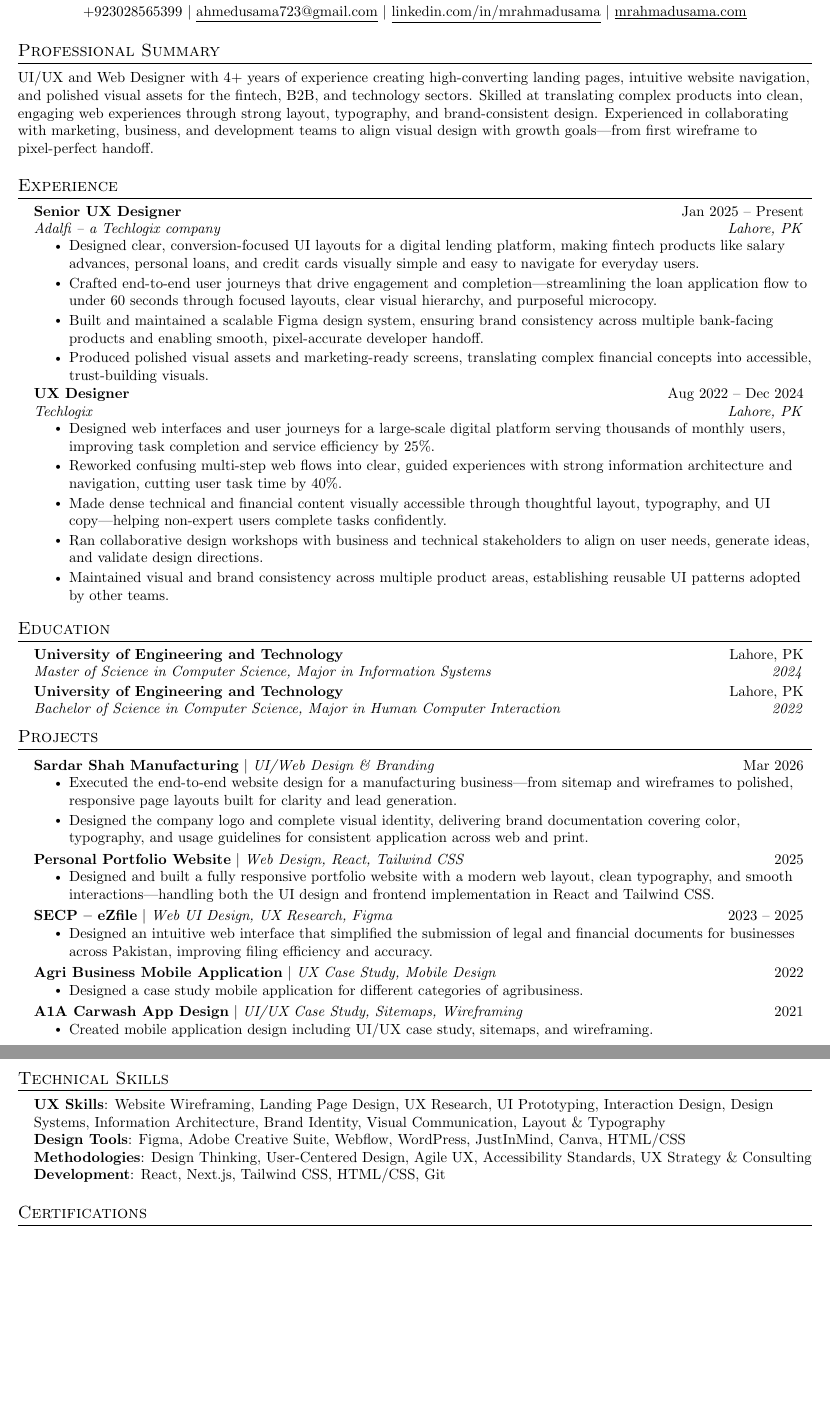
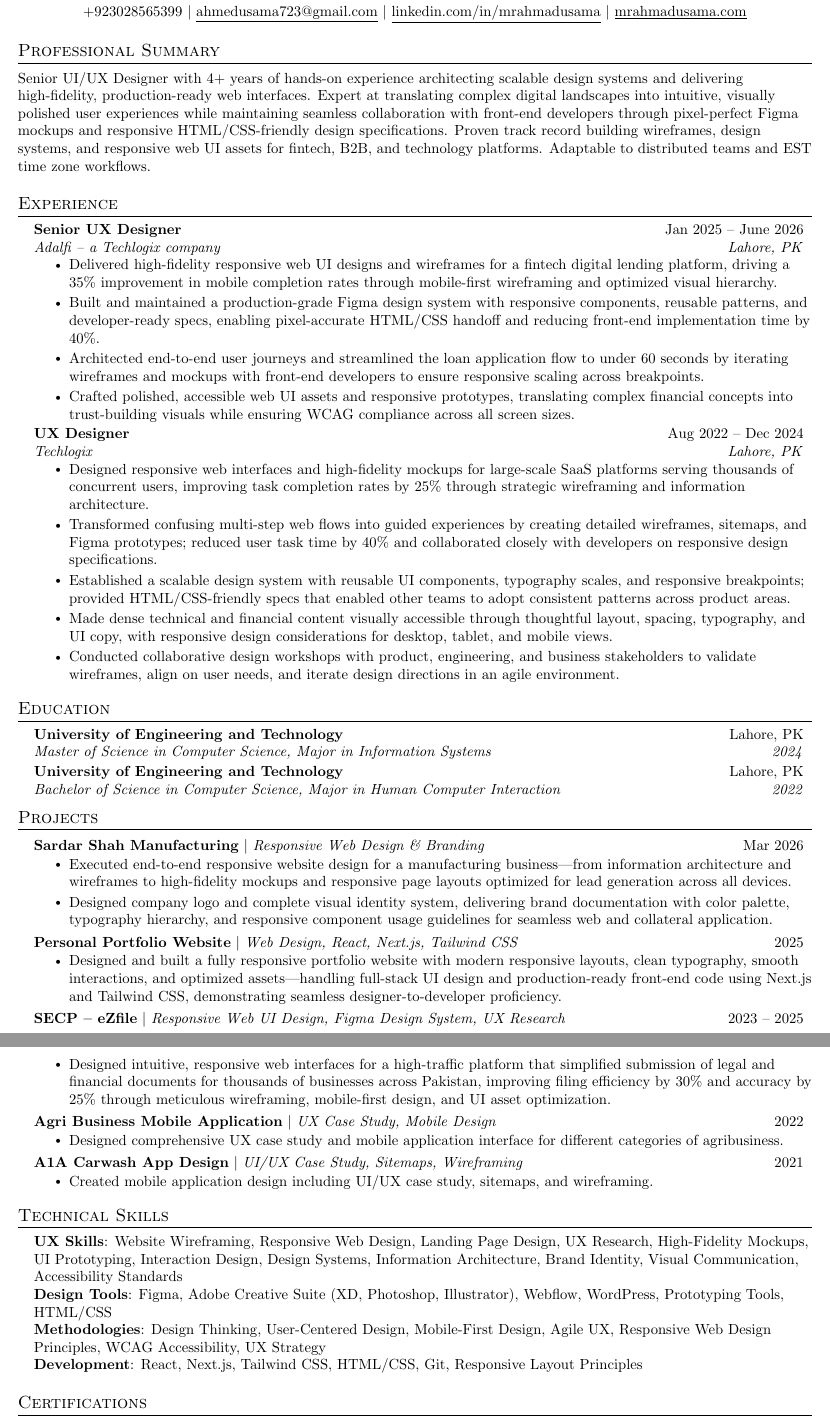
Before and after one commit to mrahmadusama/Resume-UIUX, a LaTeX document (main.tex): two parts of pages 1 and 2 of 2, joined at a grey line, cut so that both start at the same text, the shorter picture padded with empty space. Compiled offline with pdfLaTeX.

Commit message:
Revise resume content for clarity and detail
Updated professional summary and experience details to reflect enhanced skills and responsibilities. Revised project descriptions to emphasize responsive design and collaboration.

```diff
--- a/main.tex
+++ b/main.tex
@@ -116,7 +116,7 @@
 
 %-----------SUMMARY-----------
 \section{Professional Summary}
-  \small{UI/UX and Web Designer with 4+ years of experience creating high-converting landing pages, intuitive website navigation, and polished visual assets for the fintech, B2B, and technology sectors. Skilled at translating complex products into clean, engaging web experiences through strong layout, typography, and brand-consistent design. Experienced in collaborating with marketing, business, and development teams to align visual design with growth goals---from first wireframe to pixel-perfect handoff.}
+  \small{Senior UI/UX Designer with 4+ years of hands-on experience architecting scalable design systems and delivering high-fidelity, production-ready web interfaces. Expert at translating complex digital landscapes into intuitive, visually polished user experiences while maintaining seamless collaboration with front-end developers through pixel-perfect Figma mockups and responsive HTML/CSS-friendly design specifications. Proven track record building wireframes, design systems, and responsive web UI assets for fintech, B2B, and technology platforms. Adaptable to distributed teams and EST time zone workflows.}
 
 
 %-----------EXPERIENCE-----------
@@ -124,24 +124,24 @@
   \resumeSubHeadingListStart
 
     \resumeSubheading
-      {Senior UX Designer}{Jan 2025 -- Present}
+      {Senior UX Designer}{Jan 2025 -- June 2026}
       {Adalfi -- a Techlogix company}{Lahore, PK}
       \resumeItemListStart
-        \resumeItem{Designed clear, conversion-focused UI layouts for a digital lending platform, making fintech products like salary advances, personal loans, and credit cards visually simple and easy to navigate for everyday users.}
-        \resumeItem{Crafted end-to-end user journeys that drive engagement and completion---streamlining the loan application flow to under 60 seconds through focused layouts, clear visual hierarchy, and purposeful microcopy.}
-        \resumeItem{Built and maintained a scalable Figma design system, ensuring brand consistency across multiple bank-facing products and enabling smooth, pixel-accurate developer handoff.}
-        \resumeItem{Produced polished visual assets and marketing-ready screens, translating complex financial concepts into accessible, trust-building visuals.}
+        \resumeItem{Delivered high-fidelity responsive web UI designs and wireframes for a fintech digital lending platform, driving a 35\% improvement in mobile completion rates through mobile-first wireframing and optimized visual hierarchy.}
+        \resumeItem{Built and maintained a production-grade Figma design system with responsive components, reusable patterns, and developer-ready specs, enabling pixel-accurate HTML/CSS handoff and reducing front-end implementation time by 40\%.}
+        \resumeItem{Architected end-to-end user journeys and streamlined the loan application flow to under 60 seconds by iterating wireframes and mockups with front-end developers to ensure responsive scaling across breakpoints.}
+        \resumeItem{Crafted polished, accessible web UI assets and responsive prototypes, translating complex financial concepts into trust-building visuals while ensuring WCAG compliance across all screen sizes.}
       \resumeItemListEnd
 
     \resumeSubheading
       {UX Designer}{Aug 2022 -- Dec 2024}
       {Techlogix}{Lahore, PK}
       \resumeItemListStart
-        \resumeItem{Designed web interfaces and user journeys for a large-scale digital platform serving thousands of monthly users, improving task completion and service efficiency by 25\%.}
-        \resumeItem{Reworked confusing multi-step web flows into clear, guided experiences with strong information architecture and navigation, cutting user task time by 40\%.}
-        \resumeItem{Made dense technical and financial content visually accessible through thoughtful layout, typography, and UI copy---helping non-expert users complete tasks confidently.}
-        \resumeItem{Ran collaborative design workshops with business and technical stakeholders to align on user needs, generate ideas, and validate design directions.}
-        \resumeItem{Maintained visual and brand consistency across multiple product areas, establishing reusable UI patterns adopted by other teams.}
+        \resumeItem{Designed responsive web interfaces and high-fidelity mockups for large-scale SaaS platforms serving thousands of concurrent users, improving task completion rates by 25\% through strategic wireframing and information architecture.}
+        \resumeItem{Transformed confusing multi-step web flows into guided experiences by creating detailed wireframes, sitemaps, and Figma prototypes; reduced user task time by 40\% and collaborated closely with developers on responsive design specifications.}
+        \resumeItem{Established a scalable design system with reusable UI components, typography scales, and responsive breakpoints; provided HTML/CSS-friendly specs that enabled other teams to adopt consistent patterns across product areas.}
+        \resumeItem{Made dense technical and financial content visually accessible through thoughtful layout, spacing, typography, and UI copy, with responsive design considerations for desktop, tablet, and mobile views.}
+        \resumeItem{Conducted collaborative design workshops with product, engineering, and business stakeholders to validate wireframes, align on user needs, and iterate design directions in an agile environment.}
       \resumeItemListEnd
 
   \resumeSubHeadingListEnd
@@ -163,25 +163,25 @@
 \section{Projects}
     \resumeSubHeadingListStart
       \resumeProjectHeading
-          {\textbf{Sardar Shah Manufacturing} $|$ \emph{UI/Web Design \& Branding}}{Mar 2026}
+          {\textbf{Sardar Shah Manufacturing} $|$ \emph{Responsive Web Design \& Branding}}{Mar 2026}
           \resumeItemListStart
-            \resumeItem{Executed the end-to-end website design for a manufacturing business---from sitemap and wireframes to polished, responsive page layouts built for clarity and lead generation.}
-            \resumeItem{Designed the company logo and complete visual identity, delivering brand documentation covering color, typography, and usage guidelines for consistent application across web and print.}
+            \resumeItem{Executed end-to-end responsive website design for a manufacturing business---from information architecture and wireframes to high-fidelity mockups and responsive page layouts optimized for lead generation across all devices.}
+            \resumeItem{Designed company logo and complete visual identity system, delivering brand documentation with color palette, typography hierarchy, and responsive component usage guidelines for seamless web and collateral application.}
           \resumeItemListEnd
       \resumeProjectHeading
-          {\textbf{Personal Portfolio Website} $|$ \emph{Web Design, React, Tailwind CSS}}{2025}
+          {\textbf{Personal Portfolio Website} $|$ \emph{Web Design, React, Next.js, Tailwind CSS}}{2025}
           \resumeItemListStart
-            \resumeItem{Designed and built a fully responsive portfolio website with a modern web layout, clean typography, and smooth interactions---handling both the UI design and frontend implementation in React and Tailwind CSS.}
+            \resumeItem{Designed and built a fully responsive portfolio website with modern responsive layouts, clean typography, smooth interactions, and optimized assets---handling full-stack UI design and production-ready front-end code using Next.js and Tailwind CSS, demonstrating seamless designer-to-developer proficiency.}
           \resumeItemListEnd
       \resumeProjectHeading
-          {\textbf{SECP -- eZfile} $|$ \emph{Web UI Design, UX Research, Figma}}{2023 -- 2025}
+          {\textbf{SECP -- eZfile} $|$ \emph{Responsive Web UI Design, Figma Design System, UX Research}}{2023 -- 2025}
           \resumeItemListStart
-            \resumeItem{Designed an intuitive web interface that simplified the submission of legal and financial documents for businesses across Pakistan, improving filing efficiency and accuracy.}
+            \resumeItem{Designed intuitive, responsive web interfaces for a high-traffic platform that simplified submission of legal and financial documents for thousands of businesses across Pakistan, improving filing efficiency by 30\% and accuracy by 25\% through meticulous wireframing, mobile-first design, and UI asset optimization.}
           \resumeItemListEnd
       \resumeProjectHeading
           {\textbf{Agri Business Mobile Application} $|$ \emph{UX Case Study, Mobile Design}}{2022}
           \resumeItemListStart
-            \resumeItem{Designed a case study mobile application for different categories of agribusiness.}
+            \resumeItem{Designed comprehensive UX case study and mobile application interface for different categories of agribusiness.}
           \resumeItemListEnd
       \resumeProjectHeading
           {\textbf{A1A Carwash App Design} $|$ \emph{UI/UX Case Study, Sitemaps, Wireframing}}{2021}
@@ -195,10 +195,10 @@
 \section{Technical Skills}
  \begin{itemize}[leftmargin=0.15in, label={}]
     \small{\item{
-     \textbf{UX Skills}{: Website Wireframing, Landing Page Design, UX Research, UI Prototyping, Interaction Design, Design Systems, Information Architecture, Brand Identity, Visual Communication, Layout \& Typography} \\
-     \textbf{Design Tools}{: Figma, Adobe Creative Suite, Webflow, WordPress, JustInMind, Canva, HTML/CSS} \\
-     \textbf{Methodologies}{: Design Thinking, User-Centered Design, Agile UX, Accessibility Standards, UX Strategy \& Consulting} \\
-     \textbf{Development}{: React, Next.js, Tailwind CSS, HTML/CSS, Git}
+     \textbf{UX Skills}{: Website Wireframing, Responsive Web Design, Landing Page Design, UX Research, High-Fidelity Mockups, UI Prototyping, Interaction Design, Design Systems, Information Architecture, Brand Identity, Visual Communication, Accessibility Standards} \\
+     \textbf{Design Tools}{: Figma, Adobe Creative Suite (XD, Photoshop, Illustrator), Webflow, WordPress, Prototyping Tools, HTML/CSS} \\
+     \textbf{Methodologies}{: Design Thinking, User-Centered Design, Mobile-First Design, Agile UX, Responsive Web Design Principles, WCAG Accessibility, UX Strategy} \\
+     \textbf{Development}{: React, Next.js, Tailwind CSS, HTML/CSS, Git, Responsive Layout Principles}
     }}
  \end{itemize}
 
```
